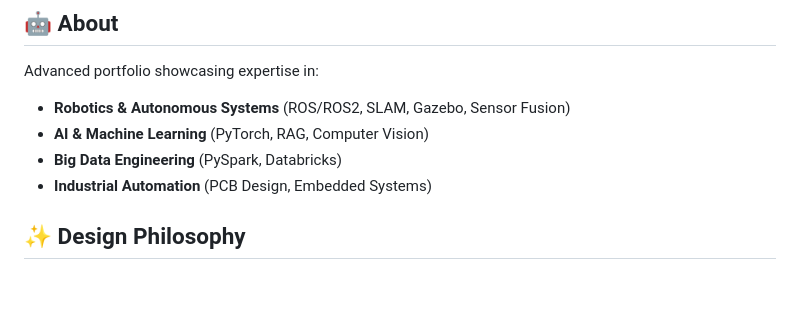
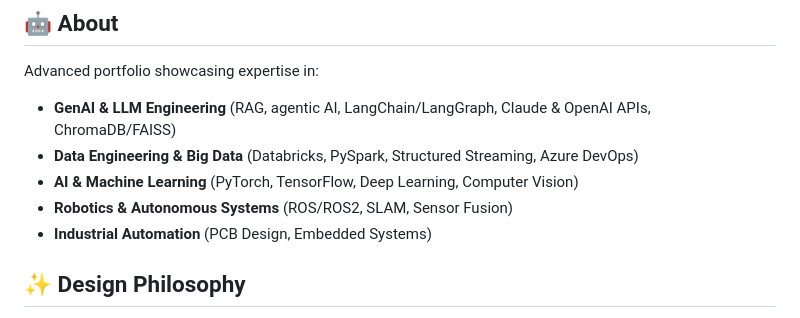
Before and after one commit to SushmithaGovindaraj/SushmithaGovindaraj.github.io, a Markdown page: README.md, the part around the change. Drawn GitHub-style; blank space fills up the shorter version.

Commit message:
docs: reorder README expertise list to lead with GenAI and data engineering
Co-Authored-By: Claude Opus 5 (1M context) <noreply@anthropic.com>

```diff
--- a/README.md
+++ b/README.md
@@ -8,9 +8,10 @@
 ## 🤖 About
 
 Advanced portfolio showcasing expertise in:
-- **Robotics & Autonomous Systems** (ROS/ROS2, SLAM, Gazebo, Sensor Fusion)
-- **AI & Machine Learning** (PyTorch, RAG, Computer Vision)
-- **Big Data Engineering** (PySpark, Databricks)
+- **GenAI & LLM Engineering** (RAG, agentic AI, LangChain/LangGraph, Claude & OpenAI APIs, ChromaDB/FAISS)
+- **Data Engineering & Big Data** (Databricks, PySpark, Structured Streaming, Azure DevOps)
+- **AI & Machine Learning** (PyTorch, TensorFlow, Deep Learning, Computer Vision)
+- **Robotics & Autonomous Systems** (ROS/ROS2, SLAM, Sensor Fusion)
 - **Industrial Automation** (PCB Design, Embedded Systems)
 
 ## ✨ Design Philosophy
```
